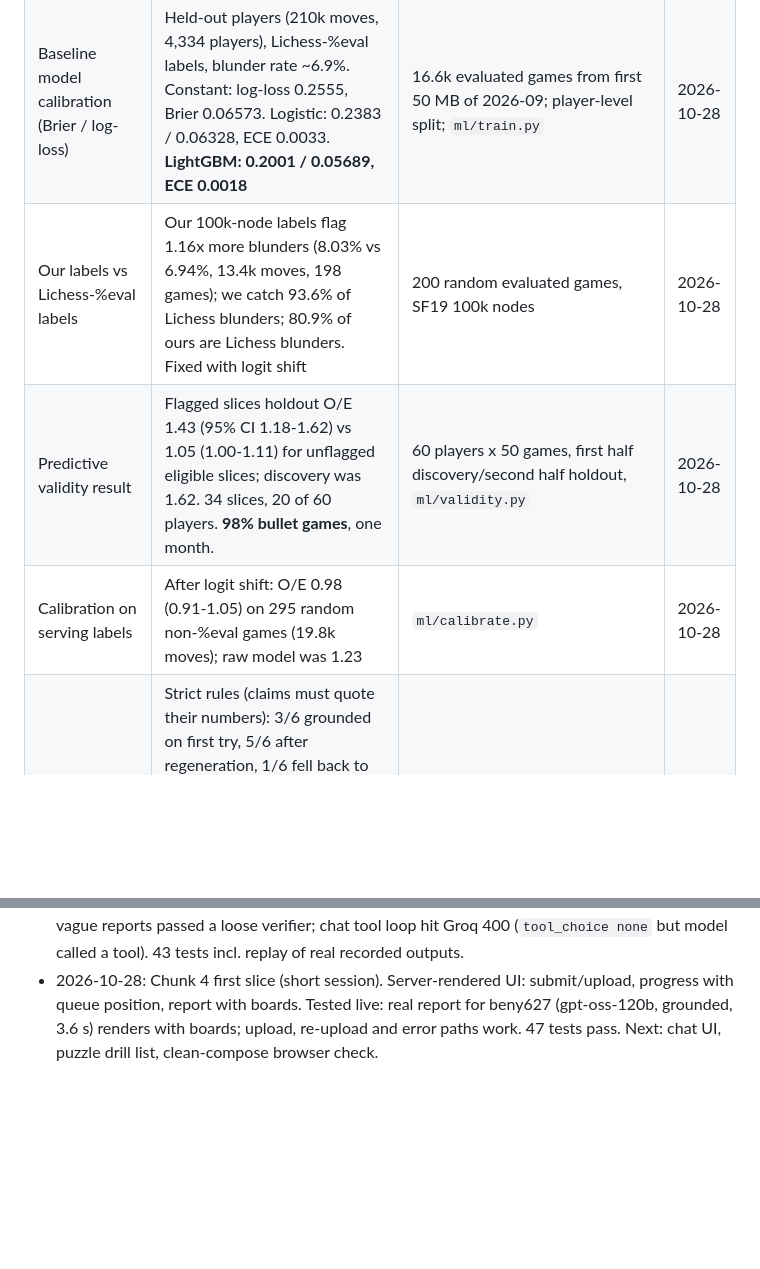
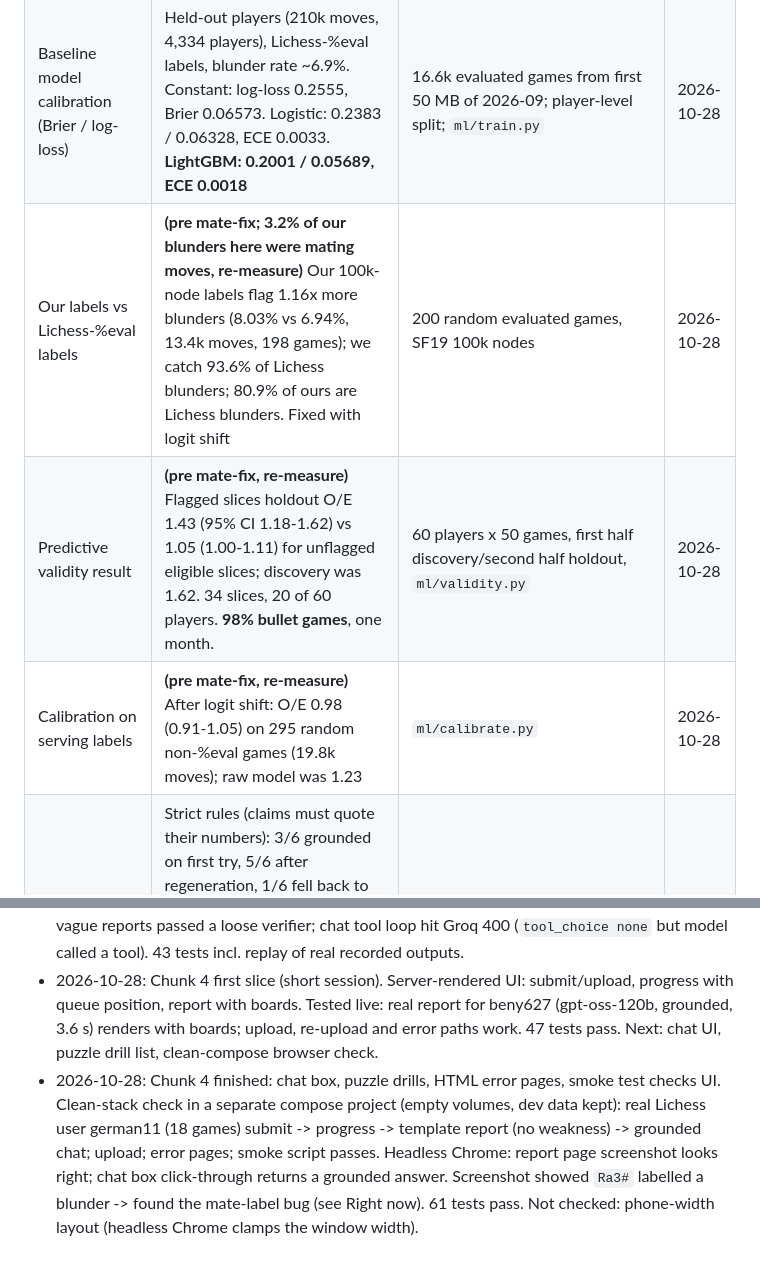
Before and after one commit to AmirKhan024/ChessMind-AI, a Markdown page: STATUS.md, 2 parts joined by grey strips. Rendered like a GitHub page; blank space fills up the shorter version.

```diff
--- a/STATUS.md
+++ b/STATUS.md
@@ -72,9 +73,9 @@ Only measured numbers go here. These later feed `docs/results.md` and the README
 | Position cache hit rate | 5.8% (thibault, 47 games, 3661 positions); 7.0% (german11, 20 games, 1294 positions, cache already warm from thibault) | 100k nodes, 4 analysis workers in parallel (concurrent games miss each other's opening positions) | 2026-10-28 |
 | Time to report per 100 games (p50/p95) | Not yet p50/p95. Single runs, fetch+analysis only: 47 games in 114 s (~32 positions/s total); 20 games in 55 s | 4 analysis workers, owner laptop, Docker | 2026-10-28 |
 | Baseline model calibration (Brier / log-loss) | Held-out players (210k moves, 4,334 players), Lichess-%eval labels, blunder rate ~6.9%. Constant: log-loss 0.2555, Brier 0.06573. Logistic: 0.2383 / 0.06328, ECE 0.0033. **LightGBM: 0.2001 / 0.05689, ECE 0.0018** | 16.6k evaluated games from first 50 MB of 2026-09; player-level split; `ml/train.py` | 2026-10-28 |
-| Our labels vs Lichess-%eval labels | Our 100k-node labels flag 1.16x more blunders (8.03% vs 6.94%, 13.4k moves, 198 games); we catch 93.6% of Lichess blunders; 80.9% of ours are Lichess blunders. Fixed with logit shift | 200 random evaluated games, SF19 100k nodes | 2026-10-28 |
-| Predictive validity result | Flagged slices holdout O/E 1.43 (95% CI 1.18-1.62) vs 1.05 (1.00-1.11) for unflagged eligible slices; discovery was 1.62. 34 slices, 20 of 60 players. **98% bullet games**, one month. | 60 players x 50 games, first half discovery/second half holdout, `ml/validity.py` | 2026-10-28 |
-| Calibration on serving labels | After logit shift: O/E 0.98 (0.91-1.05) on 295 random non-%eval games (19.8k moves); raw model was 1.23 | `ml/calibrate.py` | 2026-10-28 |
+| Our labels vs Lichess-%eval labels | **(pre mate-fix; 3.2% of our blunders here were mating moves, re-measure)** Our 100k-node labels flag 1.16x more blunders (8.03% vs 6.94%, 13.4k moves, 198 games); we catch 93.6% of Lichess blunders; 80.9% of ours are Lichess blunders. Fixed with logit shift | 200 random evaluated games, SF19 100k nodes | 2026-10-28 |
+| Predictive validity result | **(pre mate-fix, re-measure)** Flagged slices holdout O/E 1.43 (95% CI 1.18-1.62) vs 1.05 (1.00-1.11) for unflagged eligible slices; discovery was 1.62. 34 slices, 20 of 60 players. **98% bullet games**, one month. | 60 players x 50 games, first half discovery/second half holdout, `ml/validity.py` | 2026-10-28 |
+| Calibration on serving labels | **(pre mate-fix, re-measure)** After logit shift: O/E 0.98 (0.91-1.05) on 295 random non-%eval games (19.8k moves); raw model was 1.23 | `ml/calibrate.py` | 2026-10-28 |
 | Grounding pass rate (reports) | Strict rules (claims must quote their numbers): 3/6 grounded on first try, 5/6 after regeneration, 1/6 fell back to template; 0 ungrounded reports shown. Median latency 4.8 s, max 38 s; ~5.4k tokens/report. (An earlier, looser verifier passed 12/12, but the reports were vague and quoted no numbers, so it was tightened.) | 3 real players (60 games each), gpt-oss-120b, `ml/eval_coach.py` | 2026-10-28 |
 | Grounding pass rate (chat) | After giving overview+weaknesses up front: 4/4 in-scope answers grounded (spot check). Before: 2/6 (tool-loop HTTP 400s). Out-of-scope: 4/6 answered with a refusal; 2/6 blocked (echoed the user's own number) and replaced by the fixed refusal | same | 2026-10-28 |
 | Cost per report | | | |
@@ -120,3 +123,4 @@ Short entry per session: what changed, what is broken, what to do next.
 - 2026-10-28: Chunk 2 built and measured; results in `docs/results.md`. Caveats: validity sample is 98% bullet (players with many games in a 50 MB head); only 1 month of data. If time allows, a larger/other-month sample would firm this up. `GET /players/{u}/weaknesses` works on real analysed players. Labelling 3,000 games took ~2.5 h of laptop CPU.
 - 2026-10-28: Chunk 3 built. Coach report + chat with code-only grounding verifier, regeneration, template/refusal fallback, reports table with versions. Live eval on 3 real players. Found and fixed: vague reports passed a loose verifier; chat tool loop hit Groq 400 (`tool_choice none` but model called a tool). 43 tests incl. replay of real recorded outputs.
 - 2026-10-28: Chunk 4 first slice (short session). Server-rendered UI: submit/upload, progress with queue position, report with boards. Tested live: real report for beny627 (gpt-oss-120b, grounded, 3.6 s) renders with boards; upload, re-upload and error paths work. 47 tests pass. Next: chat UI, puzzle drill list, clean-compose browser check.
+- 2026-10-28: Chunk 4 finished: chat box, puzzle drills, HTML error pages, smoke test checks UI. Clean-stack check in a separate compose project (empty volumes, dev data kept): real Lichess user german11 (18 games) submit -> progress -> template report (no weakness) -> grounded chat; upload; error pages; smoke script passes. Headless Chrome: report page screenshot looks right; chat box click-through returns a grounded answer. Screenshot showed `Ra3#` labelled a blunder -> found the mate-label bug (see Right now). 61 tests pass. Not checked: phone-width layout (headless Chrome clamps the window width).
```
Also changed, not shown: other parts of STATUS.md (+7 -4 lines).
